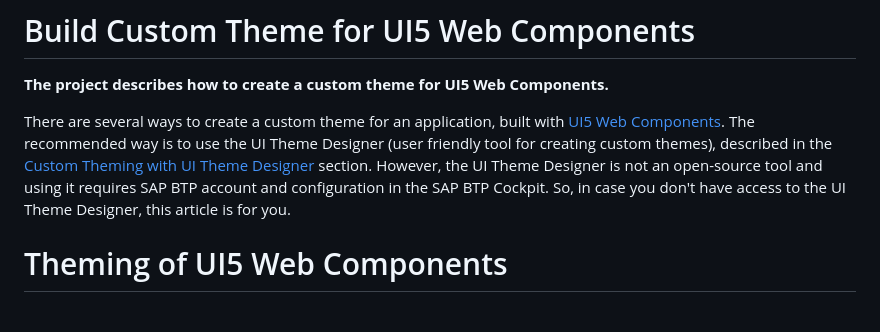
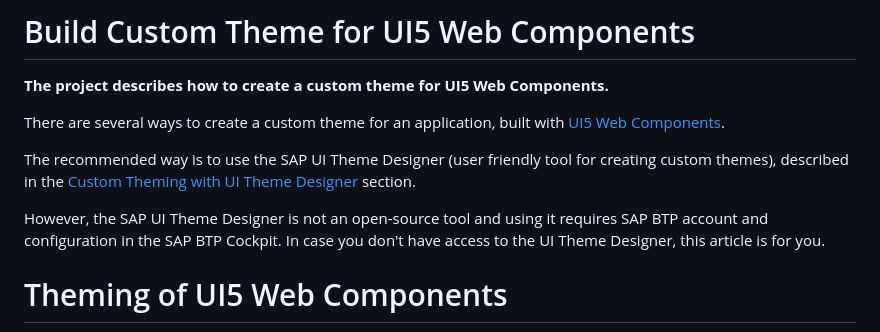
Before and after one commit to ilhan007/ui5-webcomponents-custom-theme, a Markdown page: README.md, the part around the change. Drawn GitHub-style.

```diff
--- a/README.md
+++ b/README.md
@@ -3,7 +3,10 @@
 **The project describes how to create a custom theme for  UI5 Web Components.**
 
 There are several ways to create a custom theme for an application, built with [UI5 Web Components](https://github.com/SAP/ui5-webcomponents/).
-The recommended way is to use the UI Theme Designer (user friendly tool for creating custom themes), described in the [Custom Theming with UI Theme Designer](https://github.com/SAP/ui5-webcomponents/blob/main/docs/3-customizing/02-theme.md) section. However, the UI Theme Designer is not an open-source tool and using it requires SAP BTP account and configuration in the SAP BTP Cockpit. So, in case you don't have access to the UI Theme Designer, this article is for you.
+
+The recommended way is to use the SAP UI Theme Designer (user friendly tool for creating custom themes), described in the [Custom Theming with UI Theme Designer](https://github.com/SAP/ui5-webcomponents/blob/main/docs/3-customizing/02-theme.md) section.
+
+However, the SAP UI Theme Designer is not an open-source tool and using it requires SAP BTP account and configuration in the SAP BTP Cockpit. In case you don't have access to the UI Theme Designer, this article is for you.
 
 # Theming of UI5 Web Components
 
```
